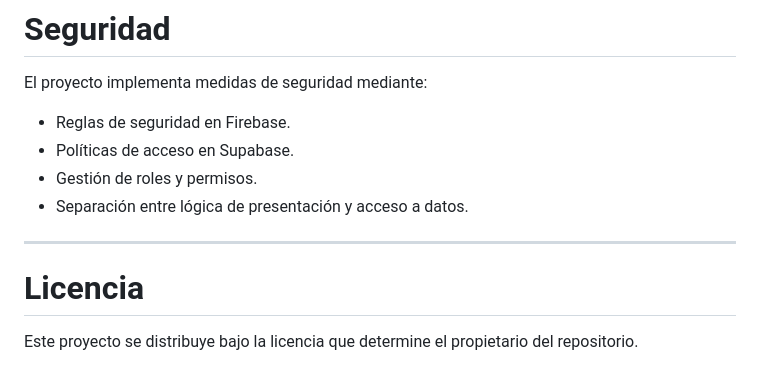
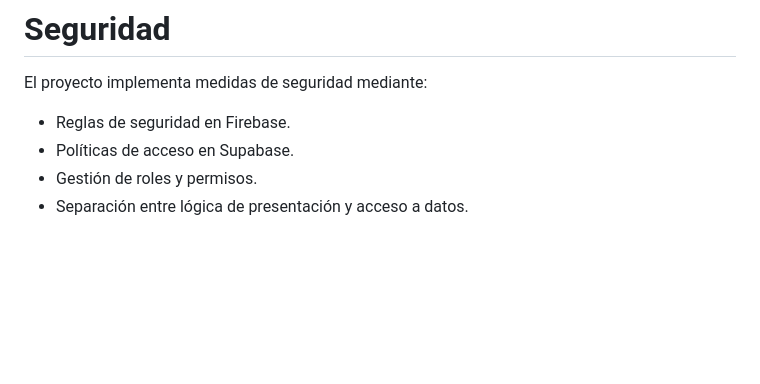
Before and after one commit to julio-miranda/control-acceso, a Markdown page: README.md, the part around the change. GitHub-like rendering; blank space fills up the shorter version.

```diff
--- a/README.md
+++ b/README.md
@@ -210,9 +210,3 @@ El proyecto implementa medidas de seguridad mediante:
 - Políticas de acceso en Supabase.
 - Gestión de roles y permisos.
 - Separación entre lógica de presentación y acceso a datos.
-
----
-
-# Licencia
-
-Este proyecto se distribuye bajo la licencia que determine el propietario del repositorio.
```
